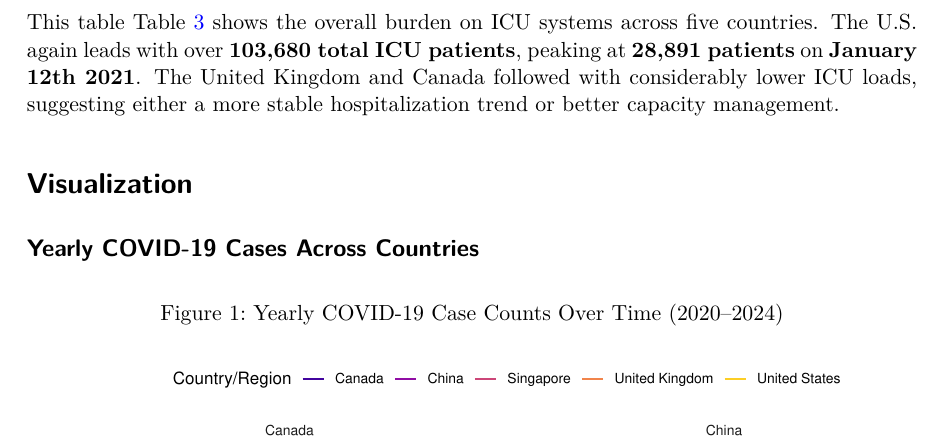
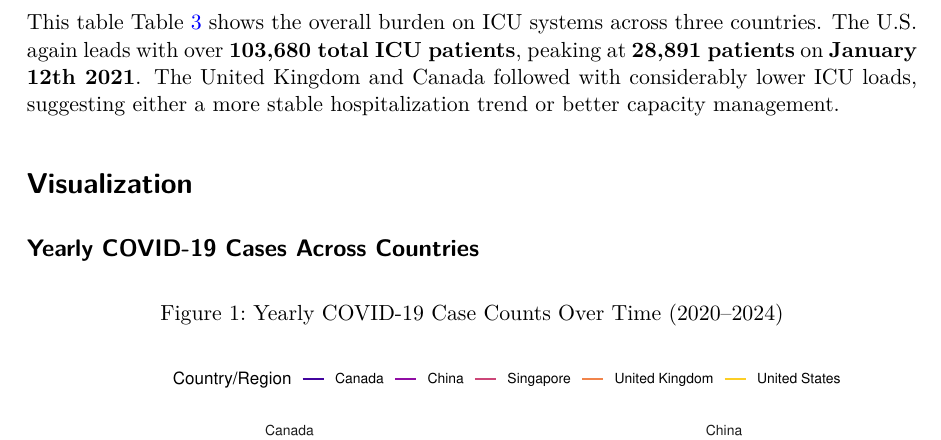
Before and after one commit to Stat184-Spring2025/Sec4_FP_Li_Osilan_AlMamari, a Quarto document (covid_final_project.qmd): part of page 4 of 12, cut so that both start at the same text. The pictures show the output file covid_final_project.pdf that the author committed with the source.

Commit message:
Minor fix on text

````diff
--- a/covid_final_project.qmd
+++ b/covid_final_project.qmd
@@ -165,7 +165,7 @@ kable(icu_summary, caption = "ICU Response to COVID-19 Waves by Country",
   kable_styling(bootstrap_options = c("striped", "hover", "condensed"), full_width = FALSE)
 ```
 
-This table @tbl-icu_response_to_covid19_waves_by_country shows the overall burden on ICU systems across five countries. The U.S. again leads with over **103,680 total ICU patients**, peaking at **28,891 patients** on **January 12th 2021**. The United Kingdom and Canada followed with considerably lower ICU loads, suggesting either a more stable hospitalization trend or better capacity management.
+This table @tbl-icu_response_to_covid19_waves_by_country shows the overall burden on ICU systems across three countries. The U.S. again leads with over **103,680 total ICU patients**, peaking at **28,891 patients** on **January 12th 2021**. The United Kingdom and Canada followed with considerably lower ICU loads, suggesting either a more stable hospitalization trend or better capacity management.
 
 # Visualization
 
````
Also changed, not shown: covid_final_project.pdf, 1 other file.
